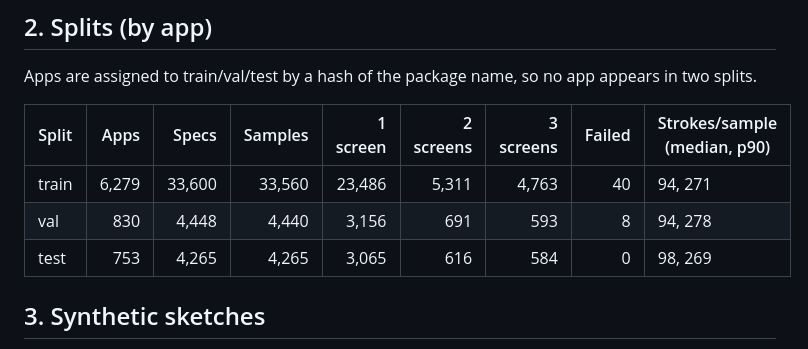
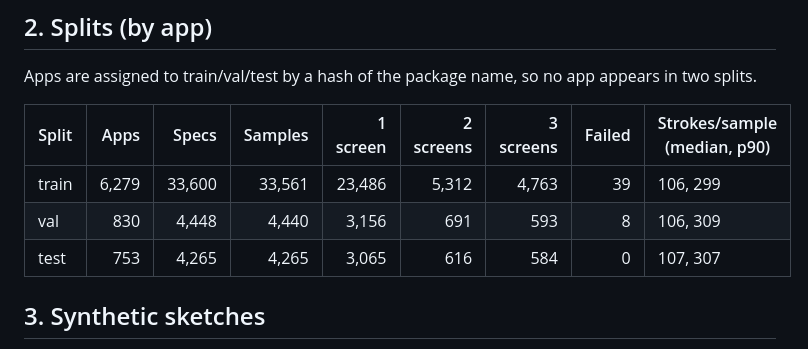
Before and after one commit to Akshit-afk-dot/sketch2app, a Markdown page: docs/data_report.md, the part around one of its changes. Rendered like a GitHub page.

```diff
--- a/docs/data_report.md
+++ b/docs/data_report.md
@@ -51,9 +51,9 @@ Apps are assigned to train/val/test by a hash of the package name, so no app app
 
 | Split | Apps | Specs | Samples | 1 screen | 2 screens | 3 screens | Failed | Strokes/sample (median, p90) |
 |---|---:|---:|---:|---:|---:|---:|---:|---|
-| train | 6,279 | 33,600 | 33,560 | 23,486 | 5,311 | 4,763 | 40 | 94, 271 |
-| val | 830 | 4,448 | 4,440 | 3,156 | 691 | 593 | 8 | 94, 278 |
-| test | 753 | 4,265 | 4,265 | 3,065 | 616 | 584 | 0 | 98, 269 |
+| train | 6,279 | 33,600 | 33,561 | 23,486 | 5,312 | 4,763 | 39 | 106, 299 |
+| val | 830 | 4,448 | 4,440 | 3,156 | 691 | 593 | 8 | 106, 309 |
+| test | 753 | 4,265 | 4,265 | 3,065 | 616 | 584 | 0 | 107, 307 |
 
 ## 3. Synthetic sketches
 
```
Also changed, not shown: other parts of docs/data_report.md (+25 -18 lines), DESIGN.md (+7 -0 lines), README.md (+17 -4 lines), docs/figures/synthetic_samples.png, 9 other files.
